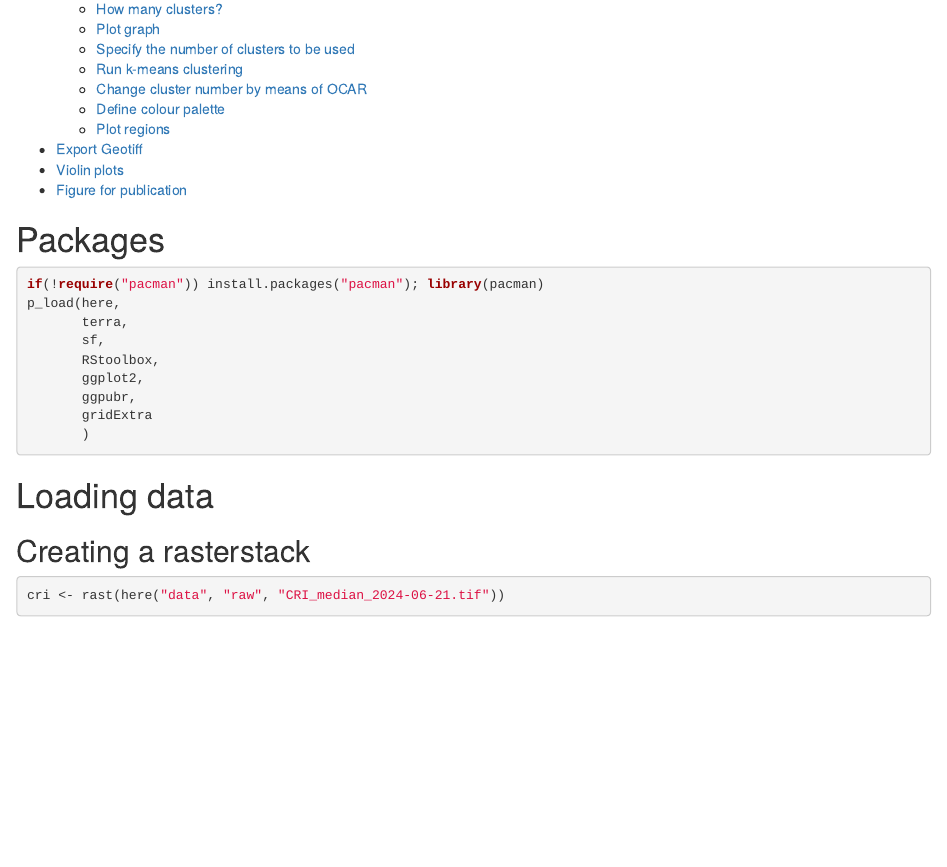
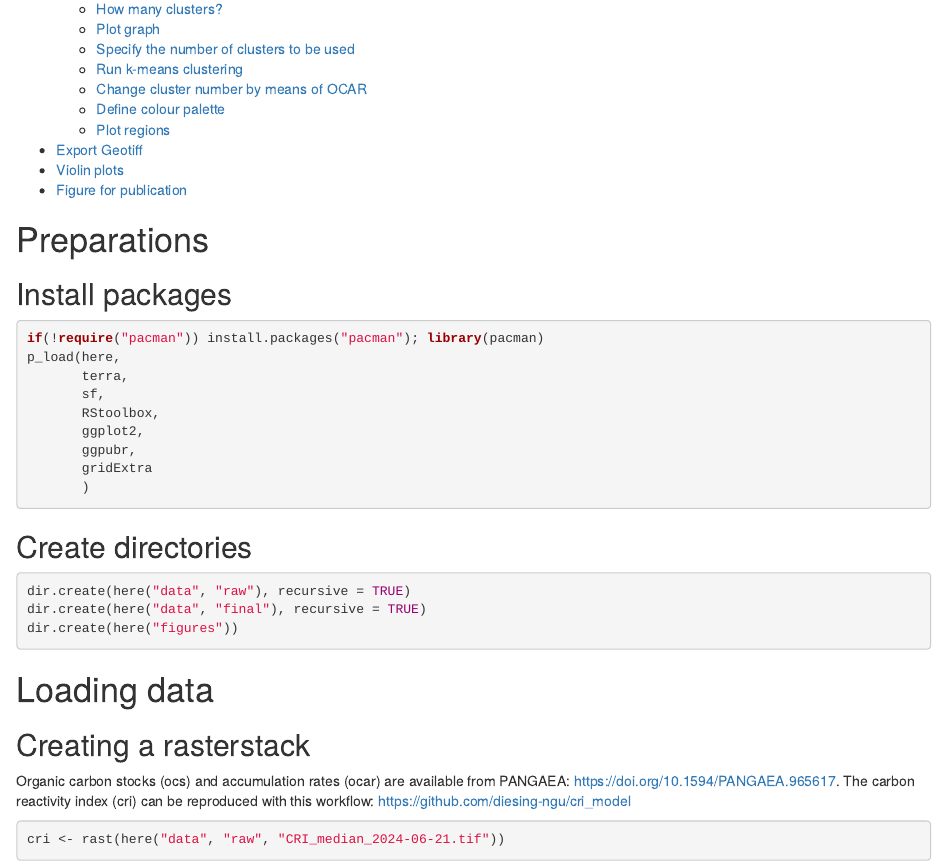
Before and after one commit to diesing-ngu/regionalisation, an R Markdown document (scripts/regionalisation.Rmd): the page in a window 1100 px wide, from 240 px down before the commit and from 280 px down after it, so that both start at the same text. Rendered offline with R 4.5, knitr and Pandoc, with nearby package versions; some code elsewhere in the file could not run offline.

Commit message:
Creation of directories implemented. Descriptions added.

````diff
--- a/scripts/regionalisation.Rmd
+++ b/scripts/regionalisation.Rmd
@@ -6,7 +6,9 @@ output:
     toc: yes
 ---
 
-# Packages
+# Preparations
+
+## Install packages
 
 ```{r packages, echo=TRUE, message=FALSE, warning=FALSE}
 if(!require("pacman")) install.packages("pacman"); library(pacman)
@@ -21,9 +23,21 @@ p_load(here,
 ```
 
 
+## Create directories
+
+```{r create_dirs}
+dir.create(here("data", "raw"), recursive = TRUE)
+dir.create(here("data", "final"), recursive = TRUE)
+dir.create(here("figures"))
+```
+
+
 # Loading data
 
 ## Creating a rasterstack
+
+Organic carbon stocks (ocs) and accumulation rates (ocar) are available from PANGAEA: https://doi.org/10.1594/PANGAEA.965617.
+The carbon reactivity index (cri) can be reproduced with this workflow: https://github.com/diesing-ngu/cri_model
 
 ```{r rasterstack, warning=FALSE}
 cri <- rast(here("data", "raw", "CRI_median_2024-06-21.tif"))
````
Also changed, not shown: scripts/regionalisation.Rmd (6 more changed lines).
